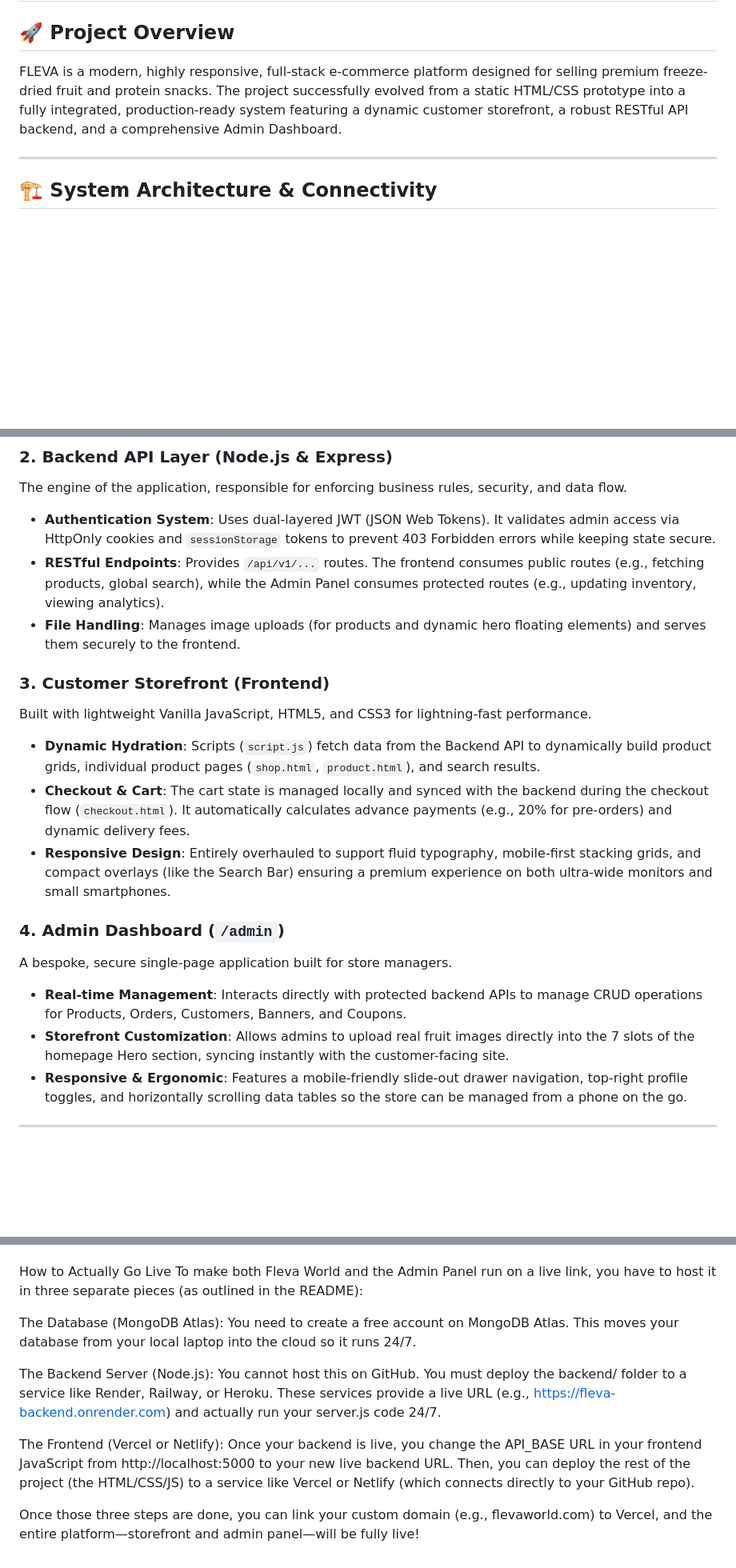
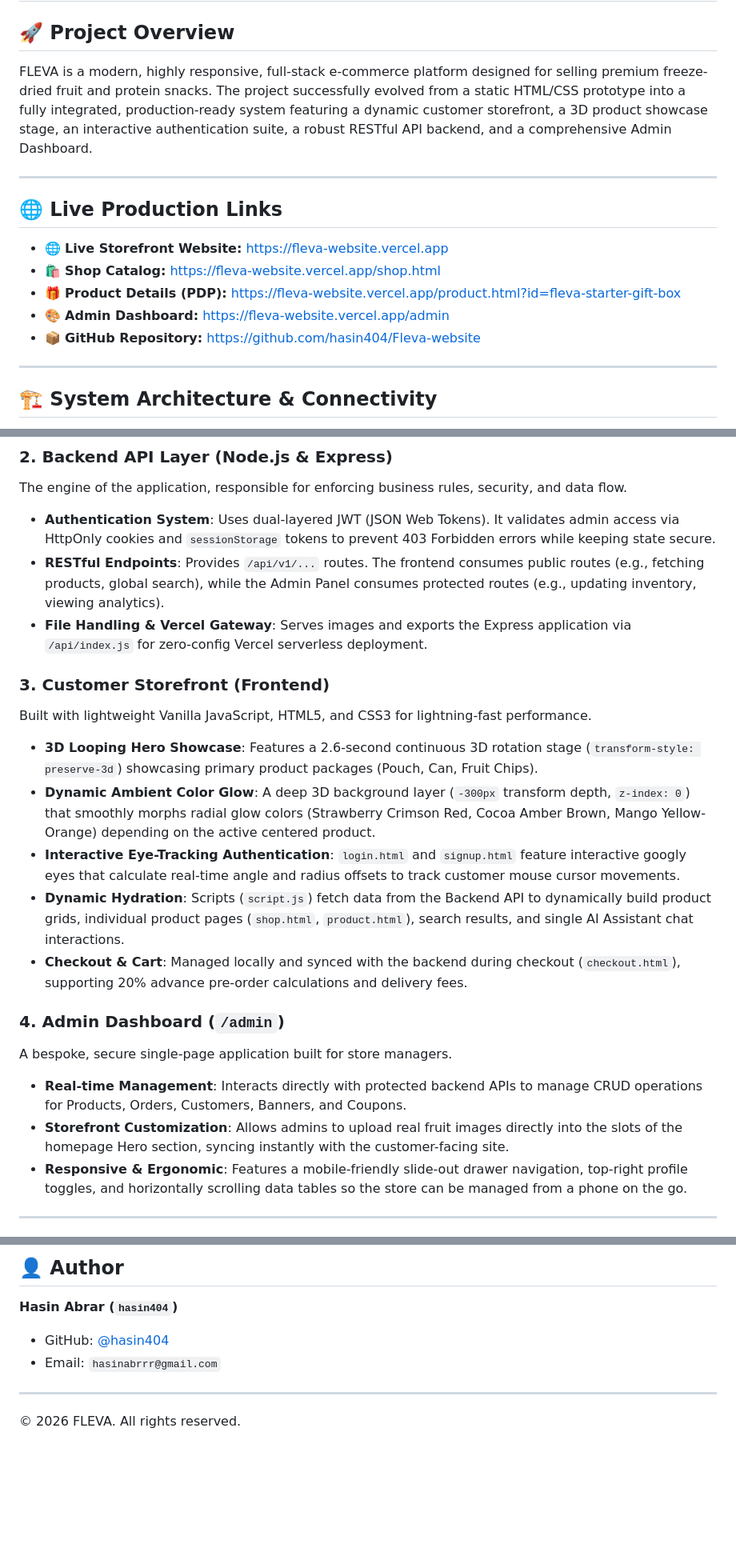
Before and after one commit to hasin404/Fleva-website, a Markdown page: README.md, 3 parts joined by grey strips. Shown at 80% size. Rendered like a GitHub page; blank space fills up the shorter version.

```diff
--- a/README.md
+++ b/README.md
@@ -1,7 +1,17 @@
 # FLEVA - Real Fruits. Crazy Good.
 
 ## 🚀 Project Overview
-FLEVA is a modern, highly responsive, full-stack e-commerce platform designed for selling premium freeze-dried fruit and protein snacks. The project successfully evolved from a static HTML/CSS prototype into a fully integrated, production-ready system featuring a dynamic customer storefront, a robust RESTful API backend, and a comprehensive Admin Dashboard.
+FLEVA is a modern, highly responsive, full-stack e-commerce platform designed for selling premium freeze-dried fruit and protein snacks. The project successfully evolved from a static HTML/CSS prototype into a fully integrated, production-ready system featuring a dynamic customer storefront, a 3D product showcase stage, an interactive authentication suite, a robust RESTful API backend, and a comprehensive Admin Dashboard.
+
+---
+
+## 🌐 Live Production Links
+
+* 🌐 **Live Storefront Website:** [https://fleva-website.vercel.app](https://fleva-website.vercel.app)
+* 🛍️ **Shop Catalog:** [https://fleva-website.vercel.app/shop.html](https://fleva-website.vercel.app/shop.html)
+* 🎁 **Product Details (PDP):** [https://fleva-website.vercel.app/product.html?id=fleva-starter-gift-box](https://fleva-website.vercel.app/product.html?id=fleva-starter-gift-box)
+* 🎨 **Admin Dashboard:** [https://fleva-website.vercel.app/admin](https://fleva-website.vercel.app/admin)
+* 📦 **GitHub Repository:** [https://github.com/hasin404/Fleva-website](https://github.com/hasin404/Fleva-website)
 
 ---
 
@@ -20,18 +30,20 @@ The absolute source of truth for the platform.
 The engine of the application, responsible for enforcing business rules, security, and data flow.
 - **Authentication System**: Uses dual-layered JWT (JSON Web Tokens). It validates admin access via HttpOnly cookies and `sessionStorage` tokens to prevent 403 Forbidden errors while keeping state secure.
 - **RESTful Endpoints**: Provides `/api/v1/...` routes. The frontend consumes public routes (e.g., fetching products, global search), while the Admin Panel consumes protected routes (e.g., updating inventory, viewing analytics).
-- **File Handling**: Manages image uploads (for products and dynamic hero floating elements) and serves them securely to the frontend.
+- **File Handling & Vercel Gateway**: Serves images and exports the Express application via `/api/index.js` for zero-config Vercel serverless deployment.
 
 ### 3. Customer Storefront (Frontend)
 Built with lightweight Vanilla JavaScript, HTML5, and CSS3 for lightning-fast performance.
-- **Dynamic Hydration**: Scripts (`script.js`) fetch data from the Backend API to dynamically build product grids, individual product pages (`shop.html`, `product.html`), and search results.
-- **Checkout & Cart**: The cart state is managed locally and synced with the backend during the checkout flow (`checkout.html`). It automatically calculates advance payments (e.g., 20% for pre-orders) and dynamic delivery fees.
-- **Responsive Design**: Entirely overhauled to support fluid typography, mobile-first stacking grids, and compact overlays (like the Search Bar) ensuring a premium experience on both ultra-wide monitors and small smartphones.
+- **3D Looping Hero Showcase**: Features a 2.6-second continuous 3D rotation stage (`transform-style: preserve-3d`) showcasing primary product packages (Pouch, Can, Fruit Chips).
+- **Dynamic Ambient Color Glow**: A deep 3D background layer (`-300px` transform depth, `z-index: 0`) that smoothly morphs radial glow colors (Strawberry Crimson Red, Cocoa Amber Brown, Mango Yellow-Orange) depending on the active centered product.
+- **Interactive Eye-Tracking Authentication**: `login.html` and `signup.html` feature interactive googly eyes that calculate real-time angle and radius offsets to track customer mouse cursor movements.
+- **Dynamic Hydration**: Scripts (`script.js`) fetch data from the Backend API to dynamically build product grids, individual product pages (`shop.html`, `product.html`), search results, and single AI Assistant chat interactions.
+- **Checkout & Cart**: Managed locally and synced with the backend during checkout (`checkout.html`), supporting 20% advance pre-order calculations and delivery fees.
 
 ### 4. Admin Dashboard (`/admin`)
 A bespoke, secure single-page application built for store managers.
 - **Real-time Management**: Interacts directly with protected backend APIs to manage CRUD operations for Products, Orders, Customers, Banners, and Coupons.
-- **Storefront Customization**: Allows admins to upload real fruit images directly into the 7 slots of the homepage Hero section, syncing instantly with the customer-facing site.
+- **Storefront Customization**: Allows admins to upload real fruit images directly into the slots of the homepage Hero section, syncing instantly with the customer-facing site.
 - **Responsive & Ergonomic**: Features a mobile-friendly slide-out drawer navigation, top-right profile toggles, and horizontally scrolling data tables so the store can be managed from a phone on the go.
 
 ---
@@ -95,13 +139,10 @@ To launch the site securely to the public, the following critical steps remain:
 
+## 👤 Author
 
+**Hasin Abrar (`hasin404`)**
+- GitHub: [@hasin404](https://github.com/hasin404)
+- Email: `hasinabrrr@gmail.com`
 
-How to Actually Go Live
-To make both Fleva World and the Admin Panel run on a live link, you have to host it in three separate pieces (as outlined in the README):
+---
 
-The Database (MongoDB Atlas): You need to create a free account on MongoDB Atlas. This moves your database from your local laptop into the cloud so it runs 24/7.
-
-The Backend Server (Node.js): You cannot host this on GitHub. You must deploy the backend/ folder to a service like Render, Railway, or Heroku. These services provide a live URL (e.g., https://fleva-backend.onrender.com) and actually run your server.js code 24/7.
-
-The Frontend (Vercel or Netlify): Once your backend is live, you change the API_BASE URL in your frontend JavaScript from http://localhost:5000 to your new live backend URL. Then, you can deploy the rest of the project (the HTML/CSS/JS) to a service like Vercel or Netlify (which connects directly to your GitHub repo).
-
-Once those three steps are done, you can link your custom domain (e.g., flevaworld.com) to Vercel, and the entire platform—storefront and admin panel—will be fully live!
+© 2026 FLEVA. All rights reserved.
```
Also changed, not shown: other parts of README.md (+49 -17 lines).
